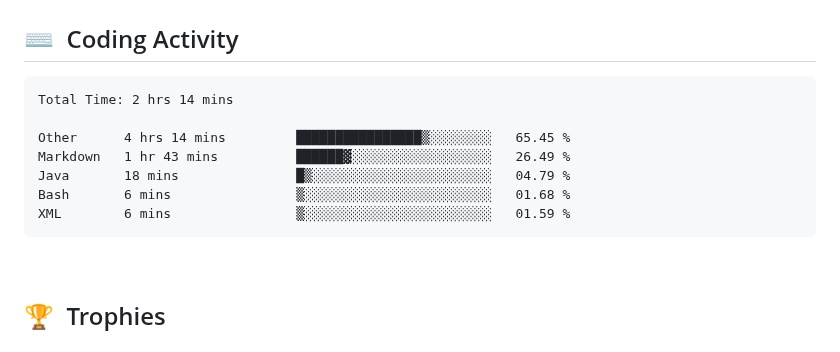
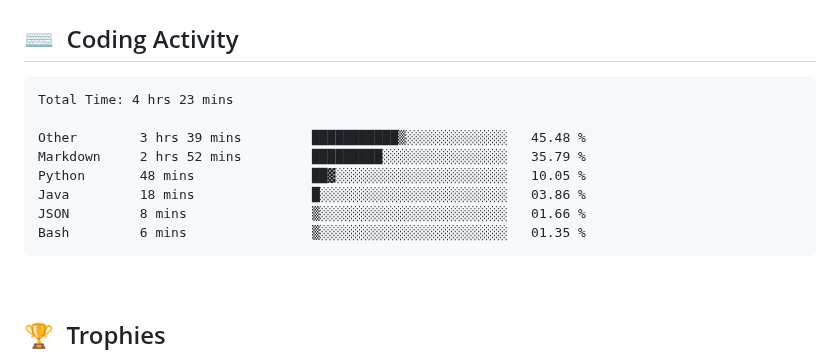
Before and after one commit to clarkeforwork-coder/clarkeforwork-coder, a Markdown page: README.md, the part around the change. Rendered like a GitHub page.

Commit message:
chore: update WakaTime coding activity

````diff
--- a/README.md
+++ b/README.md
@@ -35,13 +35,14 @@
 <!--START_SECTION:waka-->
 
 ```txt
-Total Time: 2 hrs 14 mins
+Total Time: 4 hrs 23 mins
 
-Other      4 hrs 14 mins         ████████████████▒░░░░░░░░   65.45 %
-Markdown   1 hr 43 mins          ██████▓░░░░░░░░░░░░░░░░░░   26.49 %
-Java       18 mins               █▒░░░░░░░░░░░░░░░░░░░░░░░   04.79 %
-Bash       6 mins                ▒░░░░░░░░░░░░░░░░░░░░░░░░   01.68 %
-XML        6 mins                ▒░░░░░░░░░░░░░░░░░░░░░░░░   01.59 %
+Other        3 hrs 39 mins         ███████████▒░░░░░░░░░░░░░   45.48 %
+Markdown     2 hrs 52 mins         █████████░░░░░░░░░░░░░░░░   35.79 %
+Python       48 mins               ██▓░░░░░░░░░░░░░░░░░░░░░░   10.05 %
+Java         18 mins               █░░░░░░░░░░░░░░░░░░░░░░░░   03.86 %
+JSON         8 mins                ▒░░░░░░░░░░░░░░░░░░░░░░░░   01.66 %
+Bash         6 mins                ▒░░░░░░░░░░░░░░░░░░░░░░░░   01.35 %
 ```
 
 <!--END_SECTION:waka-->
````
